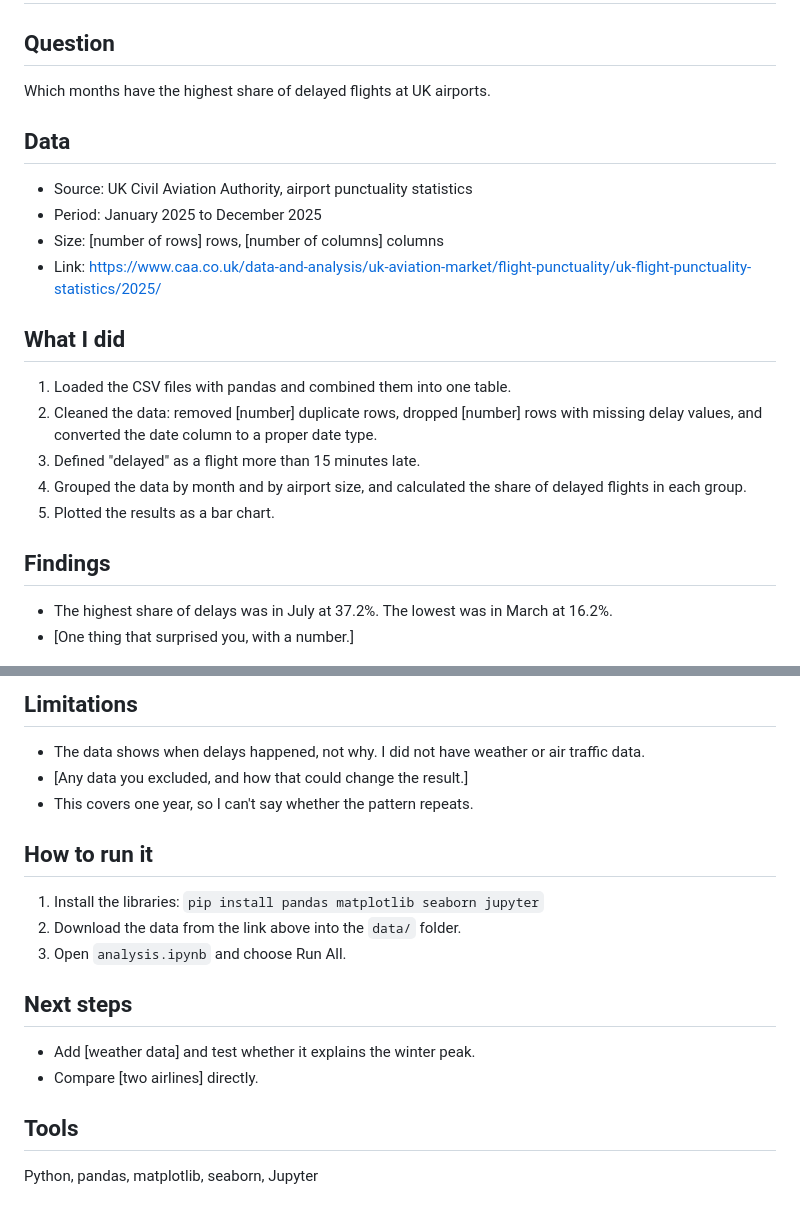
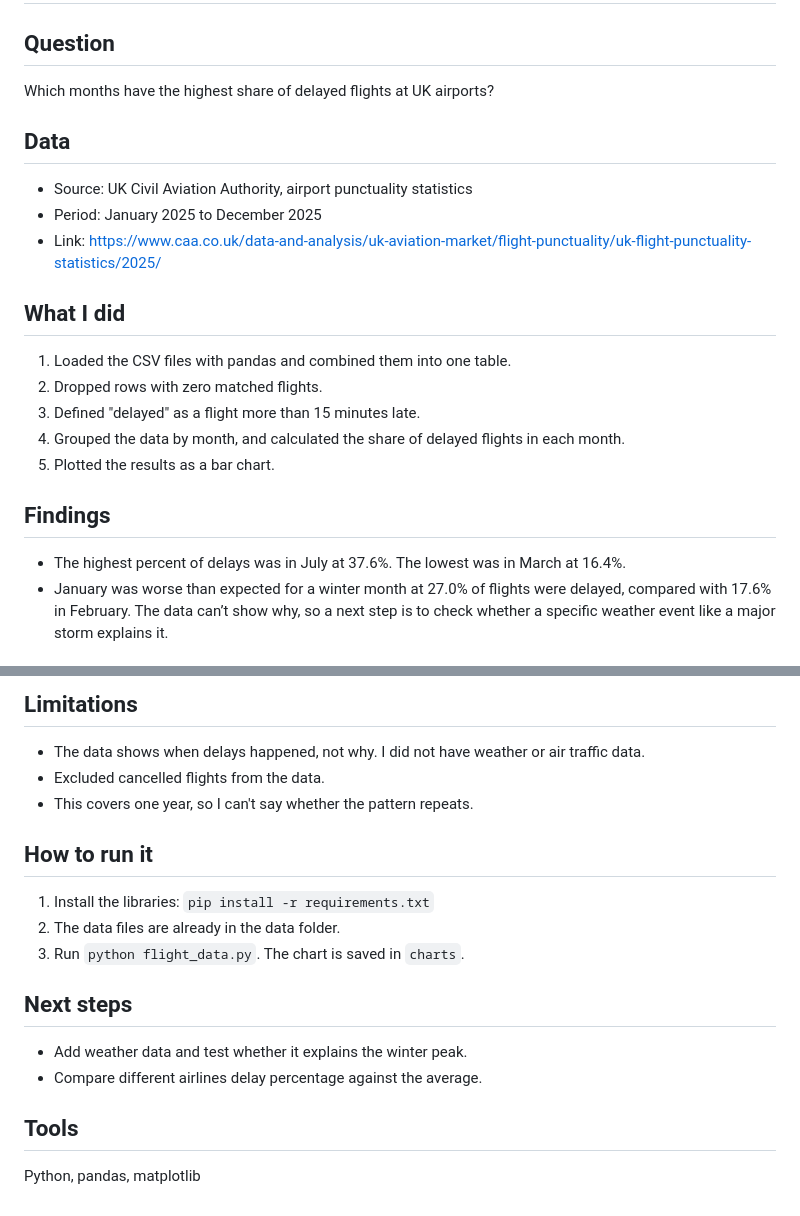
Before and after one commit to thbrown5/uk-flight-delays-2025, a Markdown page: README.md, 2 parts joined by grey strips. Drawn GitHub-style.

```diff
--- a/README.md
+++ b/README.md
@@ -2,47 +2,46 @@
 
 ## Question
 
-Which months have the highest share of delayed flights at UK airports.
+Which months have the highest share of delayed flights at UK airports?
 
 ## Data
 
 - Source: UK Civil Aviation Authority, airport punctuality statistics
 - Period: January 2025 to December 2025
-- Size: [number of rows] rows, [number of columns] columns
 - Link: https://www.caa.co.uk/data-and-analysis/uk-aviation-market/flight-punctuality/uk-flight-punctuality-statistics/2025/
 
 ## What I did
 
 1. Loaded the CSV files with pandas and combined them into one table.
-2. Cleaned the data: removed [number] duplicate rows, dropped [number] rows with missing delay values, and converted the date column to a proper date type.
+2. Dropped rows with zero matched flights.
 3. Defined "delayed" as a flight more than 15 minutes late.
-4. Grouped the data by month and by airport size, and calculated the share of delayed flights in each group.
+4. Grouped the data by month, and calculated the share of delayed flights in each month.
 5. Plotted the results as a bar chart.
 
 ## Findings
 
-- The highest share of delays was in July at 37.2%. The lowest was in March at 16.2%.
-- [One thing that surprised you, with a number.]
+- The highest percent of delays was in July at 37.6%. The lowest was in March at 16.4%.
+- January was worse than expected for a winter month at 27.0% of flights were delayed, compared with 17.6% in February. The data can’t show why, so a next step is to check whether a specific weather event like a major storm explains it.
 
 ![Delay share by month](charts/delay_by_month.png)
 
 ## Limitations
 
 - The data shows when delays happened, not why. I did not have weather or air traffic data.
-- [Any data you excluded, and how that could change the result.]
+- Excluded cancelled flights from the data.
 - This covers one year, so I can't say whether the pattern repeats.
 
 ## How to run it
 
-1. Install the libraries: `pip install pandas matplotlib seaborn jupyter`
-2. Download the data from the link above into the `data/` folder.
-3. Open `analysis.ipynb` and choose Run All.
+1. Install the libraries: `pip install -r requirements.txt`
+2. The data files are already in the data folder.
+3. Run `python flight_data.py`. The chart is saved in `charts`.
 
 ## Next steps
 
-- Add [weather data] and test whether it explains the winter peak.
-- Compare [two airlines] directly.
+- Add weather data and test whether it explains the winter peak.
+- Compare different airlines delay percentage against the average.
 
 ## Tools
 
-Python, pandas, matplotlib, seaborn, Jupyter
+Python, pandas, matplotlib
```
Also changed, not shown: charts/delay_by_month.png, 4 other files.
